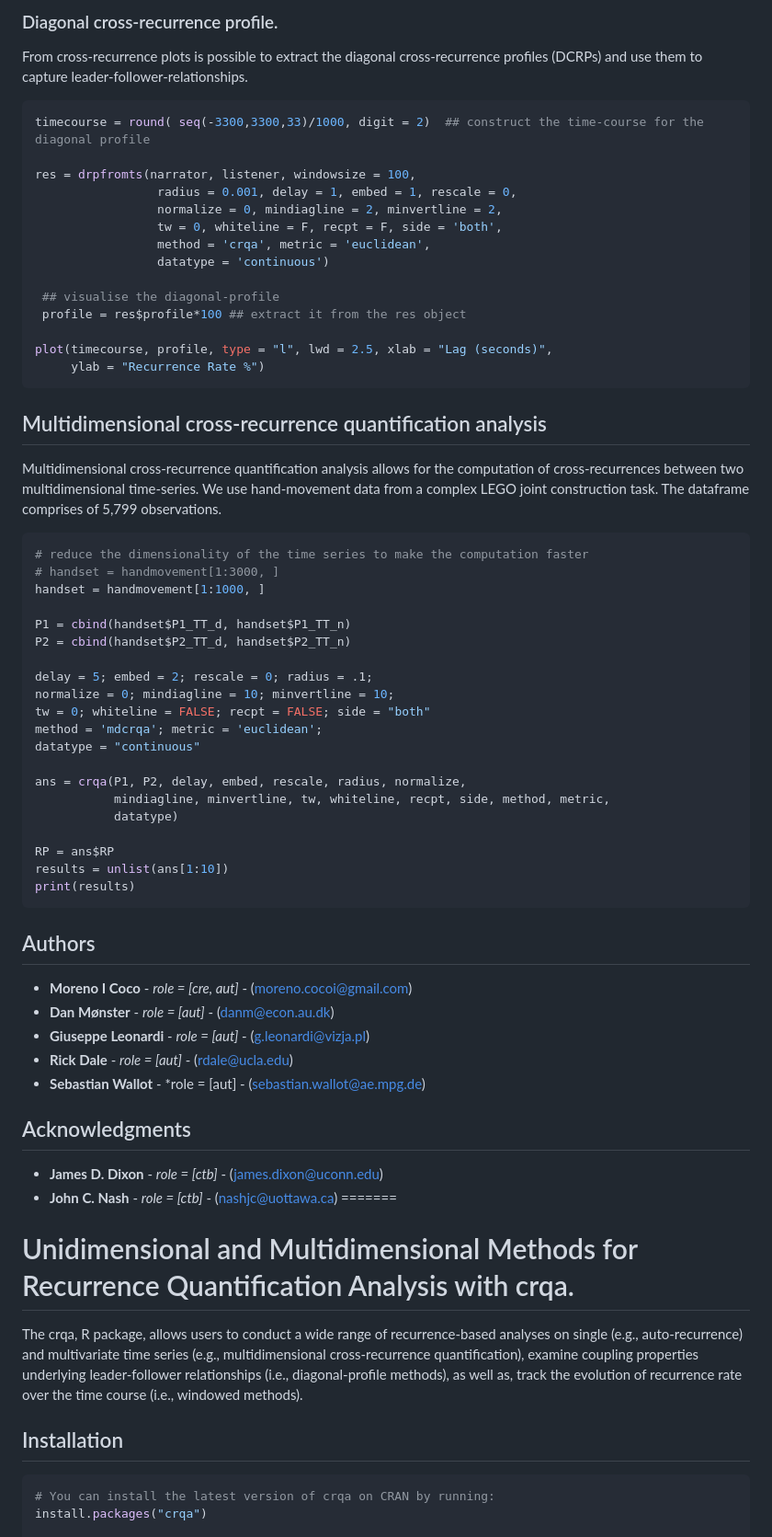
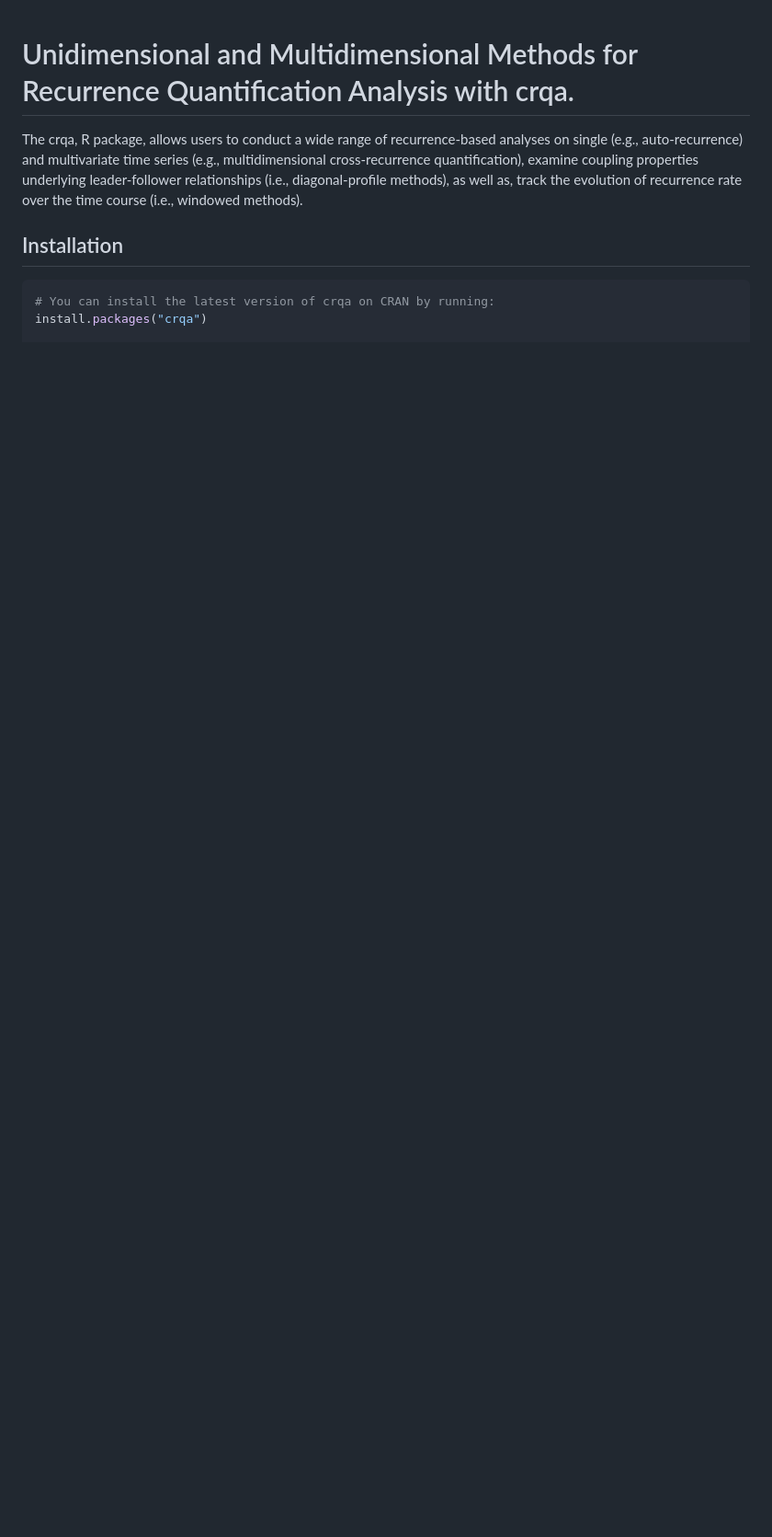
Before and after one commit to morenococo/crqa, a Markdown page: README.md, the part around the change printed below. Shown: that part at 92% size. GitHub-like rendering; blank space fills up the shorter version.

Commit message:
Removed duplicated text in README.md

````diff
--- a/README.md
+++ b/README.md
@@ -69,64 +1,3 @@ ans = crqa(narrator, listener, delay, embed, rescale, radius, normalize,
-### Diagonal cross-recurrence profile.
-
-From cross-recurrence plots is possible to extract the diagonal cross-recurrence profiles (DCRPs) and use them to capture leader-follower-relationships.
-
-``` r
-timecourse = round( seq(-3300,3300,33)/1000, digit = 2)  ## construct the time-course for the diagonal profile
-
-res = drpfromts(narrator, listener, windowsize = 100,
-                 radius = 0.001, delay = 1, embed = 1, rescale = 0,
-                 normalize = 0, mindiagline = 2, minvertline = 2,
-                 tw = 0, whiteline = F, recpt = F, side = 'both',
-                 method = 'crqa', metric = 'euclidean',
-                 datatype = 'continuous')
-
- ## visualise the diagonal-profile
- profile = res$profile*100 ## extract it from the res object
-
-plot(timecourse, profile, type = "l", lwd = 2.5, xlab = "Lag (seconds)",
-     ylab = "Recurrence Rate %")
-```
-
-## Multidimensional cross-recurrence quantification analysis
-
-Multidimensional cross-recurrence quantification analysis allows for the computation of cross-recurrences between two multidimensional time-series. We use hand-movement data from a complex LEGO joint construction task. The dataframe comprises of 5,799 observations.
-
-``` r
-# reduce the dimensionality of the time series to make the computation faster
-# handset = handmovement[1:3000, ]
-handset = handmovement[1:1000, ]
-
-P1 = cbind(handset$P1_TT_d, handset$P1_TT_n)
-P2 = cbind(handset$P2_TT_d, handset$P2_TT_n)
-
-delay = 5; embed = 2; rescale = 0; radius = .1;
-normalize = 0; mindiagline = 10; minvertline = 10;
-tw = 0; whiteline = FALSE; recpt = FALSE; side = "both"
-method = 'mdcrqa'; metric = 'euclidean';
-datatype = "continuous"
-
-ans = crqa(P1, P2, delay, embed, rescale, radius, normalize,
-           mindiagline, minvertline, tw, whiteline, recpt, side, method, metric,
-           datatype)
-
-RP = ans$RP
-results = unlist(ans[1:10])
-print(results)
-```
-
-## Authors
-
-* **Moreno I Coco** - *role = [cre, aut]* - (moreno.cocoi@gmail.com)
-* **Dan Mønster** - *role = [aut]* - (danm@econ.au.dk)
-* **Giuseppe Leonardi** - *role = [aut]* - (g.leonardi@vizja.pl)
-* **Rick Dale** - *role = [aut]* - (rdale@ucla.edu)
-* **Sebastian Wallot** - *role = [aut] - (sebastian.wallot@ae.mpg.de)
-
-## Acknowledgments
-
-* **James D. Dixon** - *role = [ctb]* - (james.dixon@uconn.edu)
-* **John  C. Nash** - *role = [ctb]* -  (nashjc@uottawa.ca)
-=======
 # Unidimensional and Multidimensional Methods for Recurrence Quantification Analysis with crqa.
 
 The crqa, R package, allows users to conduct a wide range of recurrence-based analyses on single (e.g., auto-recurrence) and multivariate time series (e.g., multidimensional cross-recurrence quantification), examine coupling properties underlying leader-follower relationships (i.e., diagonal-profile methods), as well as, track the evolution of recurrence rate over the time course (i.e., windowed methods).
````
Also changed, not shown: other parts of README.md (+0 -68 lines).
